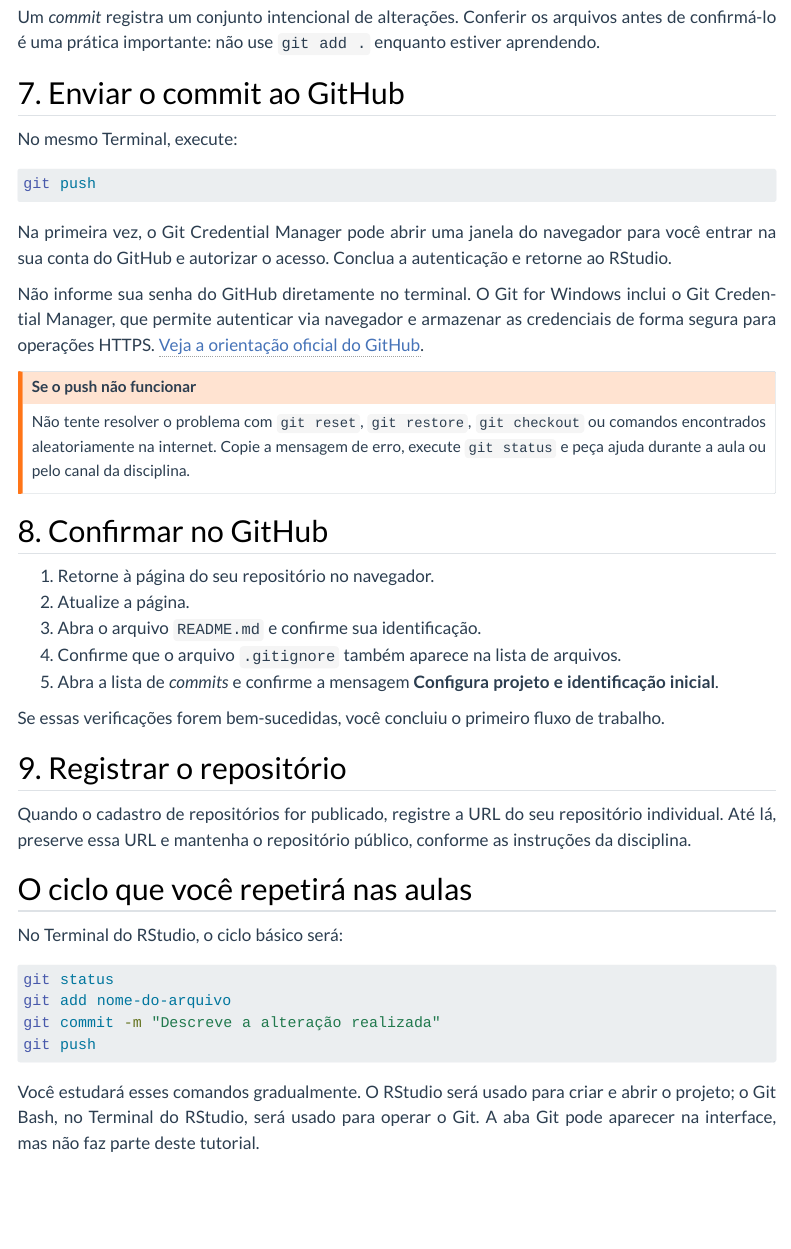
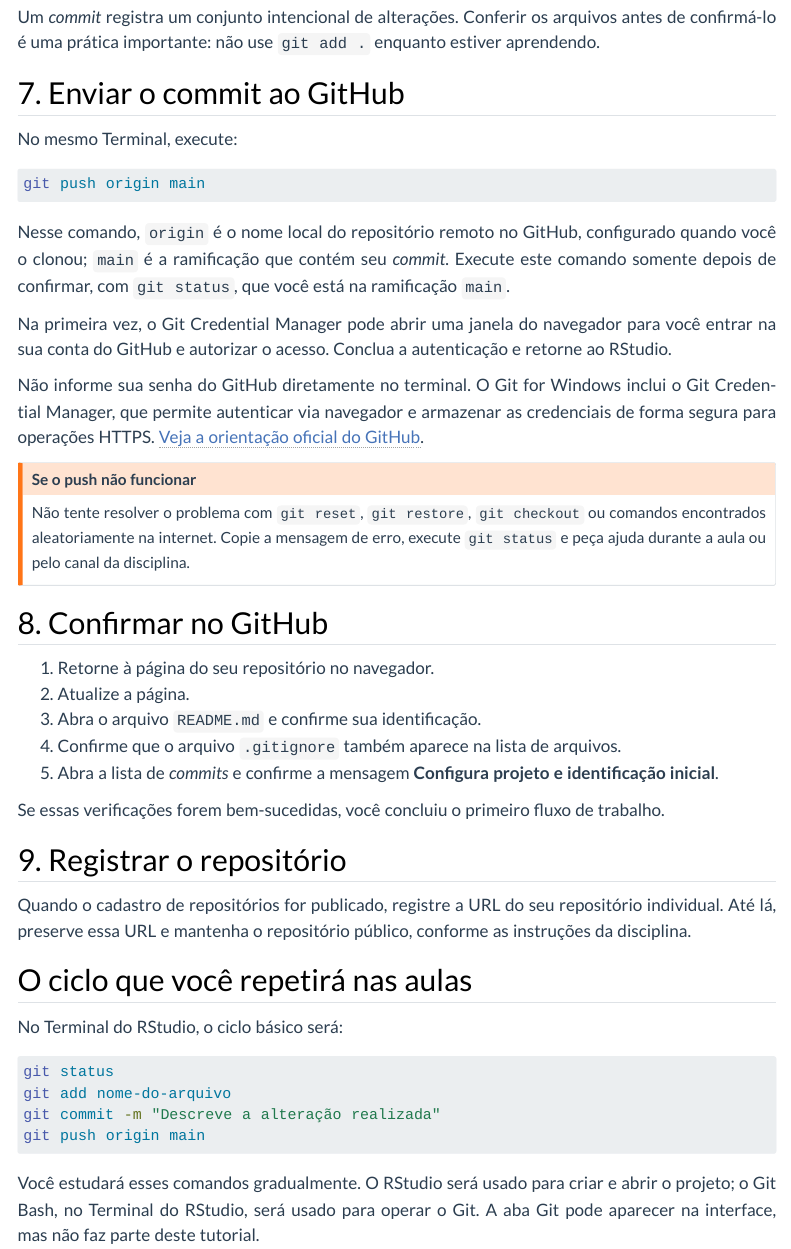
Before and after one commit to washingtonsilva/site_mpa_dtc_2026, a Quarto document (tutorials/git-github.qmd): the page in a window 1100 px wide, from 4790 px down. Rendered offline with R 4.5, knitr and Pandoc in place of Quarto, with nearby package versions; menus at the side of the page are left out.

Commit message:
Padroniza git push origin main no tutorial

````diff
--- a/tutorials/git-github.qmd
+++ b/tutorials/git-github.qmd
@@ -250,8 +250,13 @@ enquanto estiver aprendendo.
 No mesmo Terminal, execute:
 
 ```bash
-git push
+git push origin main
 ```
+
+Nesse comando, `origin` é o nome local do repositório remoto no GitHub,
+configurado quando você o clonou; `main` é a ramificação que contém seu
+*commit*. Execute este comando somente depois de confirmar, com `git status`,
+que você está na ramificação `main`.
 
 Na primeira vez, o Git Credential Manager pode abrir uma janela do navegador
 para você entrar na sua conta do GitHub e autorizar o acesso. Conclua a
````
Also changed, not shown: docs/search.json, tutorials/git-github.qmd (2 more changed lines), 1 other file.
